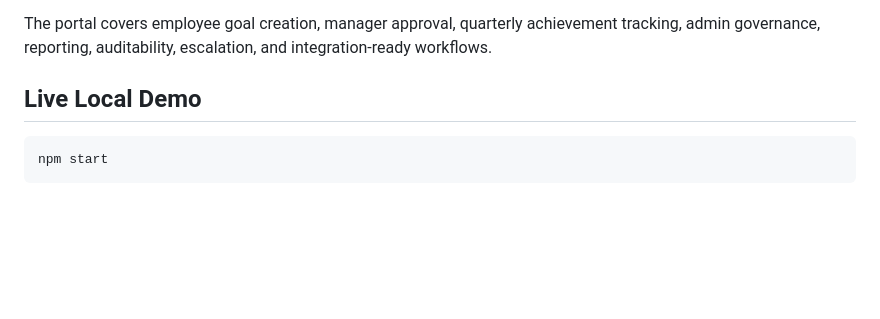
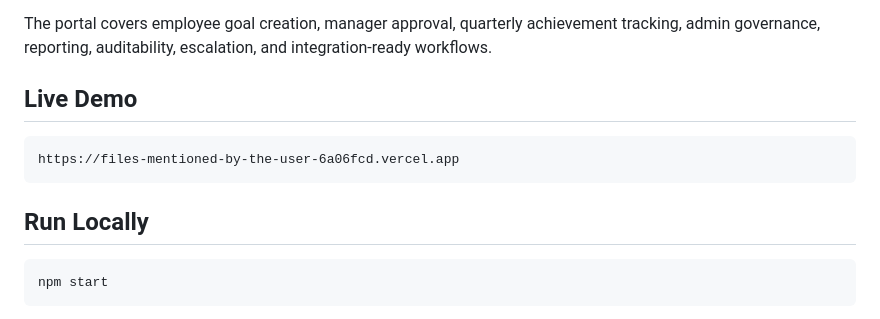
Before and after one commit to DhruvTalwarr/atomquest-goal-portal, a Markdown page: README.md, the part around the change. GitHub-like rendering; blank space fills up the shorter version.

Commit message:
Add live demo link

````diff
--- a/README.md
+++ b/README.md
@@ -4,7 +4,13 @@ An end-to-end browser-based Goal Setting and Tracking Portal built for the AtomQ
 
 The portal covers employee goal creation, manager approval, quarterly achievement tracking, admin governance, reporting, auditability, escalation, and integration-ready workflows.
 
-## Live Local Demo
+## Live Demo
+
+```text
+https://files-mentioned-by-the-user-6a06fcd.vercel.app
+```
+
+## Run Locally
 
 ```powershell
 npm start
````
